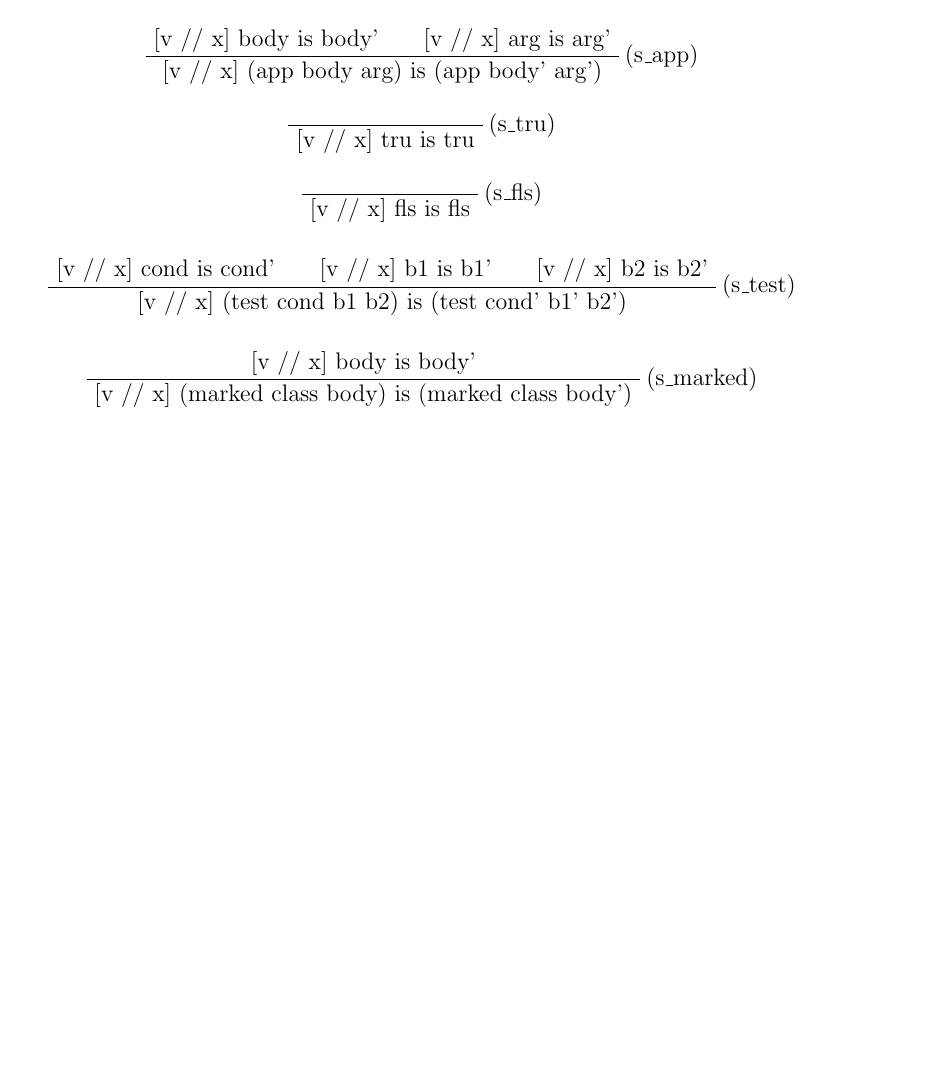
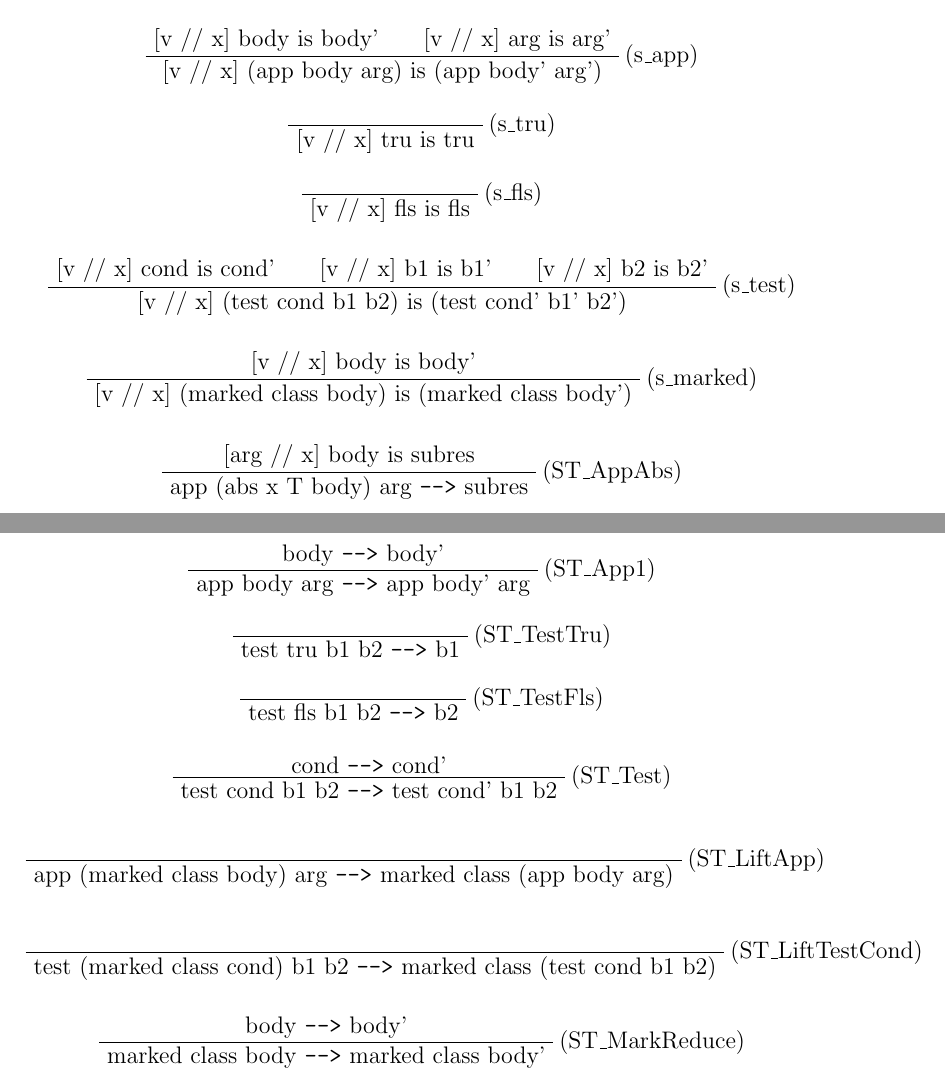
Before and after one commit to sc8ing/stlfinfoflow, a LaTeX document (latexstylesections/rules.tex): part of the page before the commit and two parts of pages 1 and 2 of 2 after it, the two joined at a grey line, cut so that both start at the same text, the shorter picture padded with empty space. Compiled offline with pdfLaTeX.

Commit message:
value, sub, smallstep rules layed out

```diff
--- a/latexstylesections/rules.tex
+++ b/latexstylesections/rules.tex
@@ -106,6 +106,54 @@
 
 
 %%%%%%%%%%%%%%%%%%%%% smallstep %%%%%%%%%%%%%%%%%%%%%%%%%%%%%%%%%%%%%
+\begin{prooftree}
+    \AxiomC{[arg // x] body is subres}
+    \RightLabel{(ST\_AppAbs)}
+    \UnaryInfC{app (abs x T body) arg $\texttt{-->}$ subres}
+\end{prooftree}
+
+\begin{prooftree}
+    \AxiomC{body \texttt{-->} body'}
+    \RightLabel{(ST\_App1)}
+    \UnaryInfC{app body arg \texttt{-->} app body' arg}
+\end{prooftree}
+
+\begin{prooftree}
+    \AxiomC{}
+    \RightLabel{(ST\_TestTru)}
+    \UnaryInfC{test tru b1 b2 \texttt{-->} b1}
+\end{prooftree}
+
+\begin{prooftree}
+    \AxiomC{}
+    \RightLabel{(ST\_TestFls)}
+    \UnaryInfC{test fls b1 b2 \texttt{-->} b2}
+\end{prooftree}
+
+\begin{prooftree}
+    \AxiomC{cond \texttt{-->} cond'}
+    \RightLabel{(ST\_Test)}
+    \UnaryInfC{test cond b1 b2 \texttt{-->} test cond' b1 b2}
+\end{prooftree}
+
+\begin{prooftree}
+    \AxiomC{}
+    \RightLabel{(ST\_LiftApp)}
+    \UnaryInfC{app (marked class body) arg \texttt{-->} marked class (app body arg)}
+\end{prooftree}
+
+\begin{prooftree}
+    \AxiomC{}
+    \RightLabel{(ST\_LiftTestCond)}
+    \UnaryInfC{test (marked class cond) b1 b2 \texttt{-->} marked class (test cond b1 b2)}
+\end{prooftree}
+
+\begin{prooftree}
+    \AxiomC{body \texttt{-->} body'}
+    \RightLabel{(ST\_MarkReduce)}
+    \UnaryInfC{marked class body \texttt{-->} marked class body'}
+\end{prooftree}
+
 
 
 \end{document}
```
